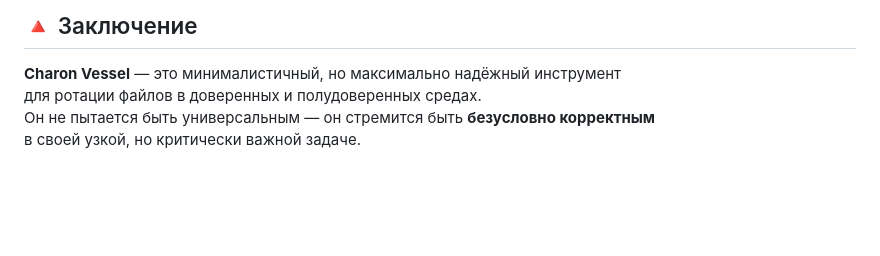
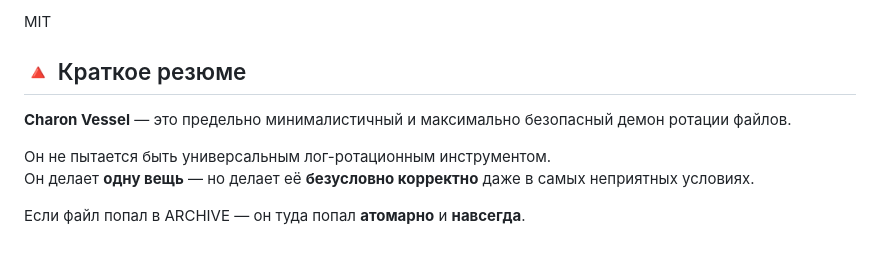
Before and after one commit to nekhebet/nekhebet, a Markdown page: gadgets/charon-vessel/README.md, the part around one of its changes. Drawn GitHub-style; blank space fills up the shorter version.

```diff
--- a/gadgets/charon-vessel/README.md
+++ b/gadgets/charon-vessel/README.md
@@ -108,6 +132,11 @@ MIT License.
 
-## 🔺 Заключение
-**Charon Vessel** — это минималистичный, но максимально надёжный инструмент
-для ротации файлов в доверенных и полудоверенных средах.
-Он не пытается быть универсальным — он стремится быть **безусловно корректным**
-в своей узкой, но критически важной задаче.
+MIT
+
+## 🔺 Краткое резюме
+
+**Charon Vessel** — это предельно минималистичный и максимально безопасный демон ротации файлов.
+
+Он не пытается быть универсальным лог-ротационным инструментом.
+Он делает **одну вещь** — но делает её **безусловно корректно** даже в самых неприятных условиях.
+
+Если файл попал в ARCHIVE — он туда попал **атомарно** и **навсегда**.
```
Also changed, not shown: other parts of gadgets/charon-vessel/README.md (+101 -77 lines).
